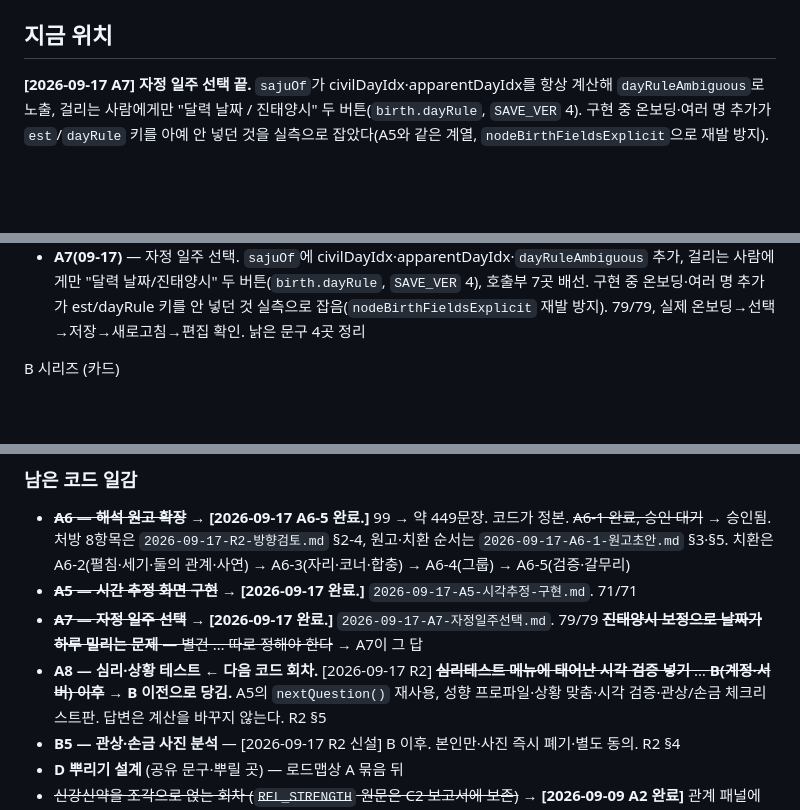
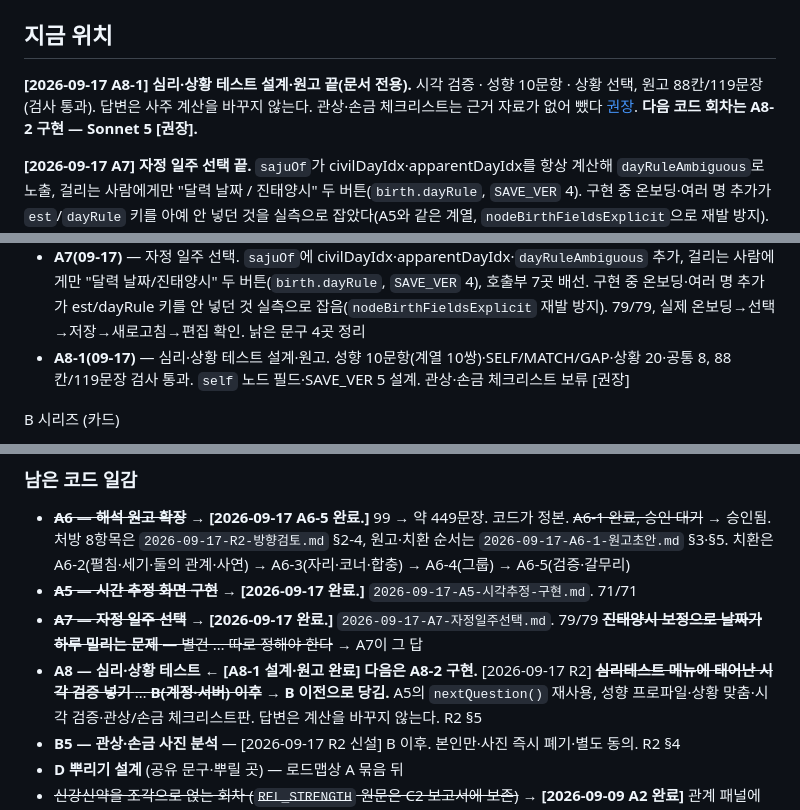
Before and after one commit to shyquisyz/group-saju, a Markdown page: docs/현황.md, 3 parts joined by grey strips. Drawn GitHub-style; blank space fills up the shorter version.

```diff
--- a/docs/현황.md
+++ b/docs/현황.md
@@ -16,6 +16,10 @@
 자세한 경위는 `docs/로드맵.md` 부록 B 참고.
 
 ## 지금 위치
+
+**[2026-09-17 A8-1] 심리·상황 테스트 설계·원고 끝(문서 전용).** 시각 검증 · 성향 10문항 · 상황 선택,
+원고 88칸/119문장(검사 통과). 답변은 사주 계산을 바꾸지 않는다. 관상·손금 체크리스트는 근거 자료가
+없어 뺐다 [권장](`2026-09-17-A8-1-설계원고.md`). **다음 코드 회차는 A8-2 구현 — Sonnet 5 [권장].**
 
 **[2026-09-17 A7] 자정 일주 선택 끝.** `sajuOf`가 civilDayIdx·apparentDayIdx를 항상 계산해
 `dayRuleAmbiguous`로 노출, 걸리는 사람에게만 "달력 날짜 / 진태양시" 두 버튼(`birth.dayRule`,
@@ -137,6 +141,8 @@ R 시리즈 (로드맵·방향)
   걸리는 사람에게만 "달력 날짜/진태양시" 두 버튼(`birth.dayRule`, `SAVE_VER` 4), 호출부 7곳 배선.
   구현 중 온보딩·여러 명 추가가 est/dayRule 키를 안 넣던 것 실측으로 잡음(`nodeBirthFieldsExplicit`
   재발 방지). 79/79, 실제 온보딩→선택→저장→새로고침→편집 확인. 낡은 문구 4곳 정리
+- **A8-1(09-17)** — 심리·상황 테스트 설계·원고. 성향 10문항(계열 10쌍)·SELF/MATCH/GAP·상황 20·공통 8,
+  88칸/119문장 검사 통과. `self` 노드 필드·SAVE_VER 5 설계. 관상·손금 체크리스트 보류 [권장]
 
 B 시리즈 (카드)
 - B1~B2d — 타로 그림 10장 생성·재생성
@@ -450,7 +456,7 @@ push 전에 미리 적어 넣지 않고, 커밋을 만든 뒤 그 해시를 실
 - ~~**A5 — 시간 추정 화면 구현**~~ → **[2026-09-17 완료.]** `2026-09-17-A5-시각추정-구현.md`. 71/71
 - ~~**A7 — 자정 일주 선택**~~ → **[2026-09-17 완료.]** `2026-09-17-A7-자정일주선택.md`. 79/79
   ~~**진태양시 보정으로 날짜가 하루 밀리는 문제** — 별건 … 따로 정해야 한다~~ → A7이 그 답
-- **A8 — 심리·상황 테스트** ← **다음 코드 회차.** [2026-09-17 R2] ~~**심리테스트 메뉴에 태어난 시각 검증 넣기** …
+- **A8 — 심리·상황 테스트** ← **[A8-1 설계·원고 완료] 다음은 A8-2 구현.** [2026-09-17 R2] ~~**심리테스트 메뉴에 태어난 시각 검증 넣기** …
   **B(계정·서버) 이후**~~ → **B 이전으로 당김.** A5의 `nextQuestion()` 재사용, 성향 프로파일·상황
   맞춤·시각 검증·관상/손금 체크리스트판. 답변은 계산을 바꾸지 않는다. R2 §5
 - **B5 — 관상·손금 사진 분석** — [2026-09-17 R2 신설] B 이후. 본인만·사진 즉시 폐기·별도 동의. R2 §4
```
Also changed, not shown: docs/reports/2026-09-17-A8-1-설계원고.md (added, +187 -0 lines), docs/로드맵.md (+6 -1 lines).
